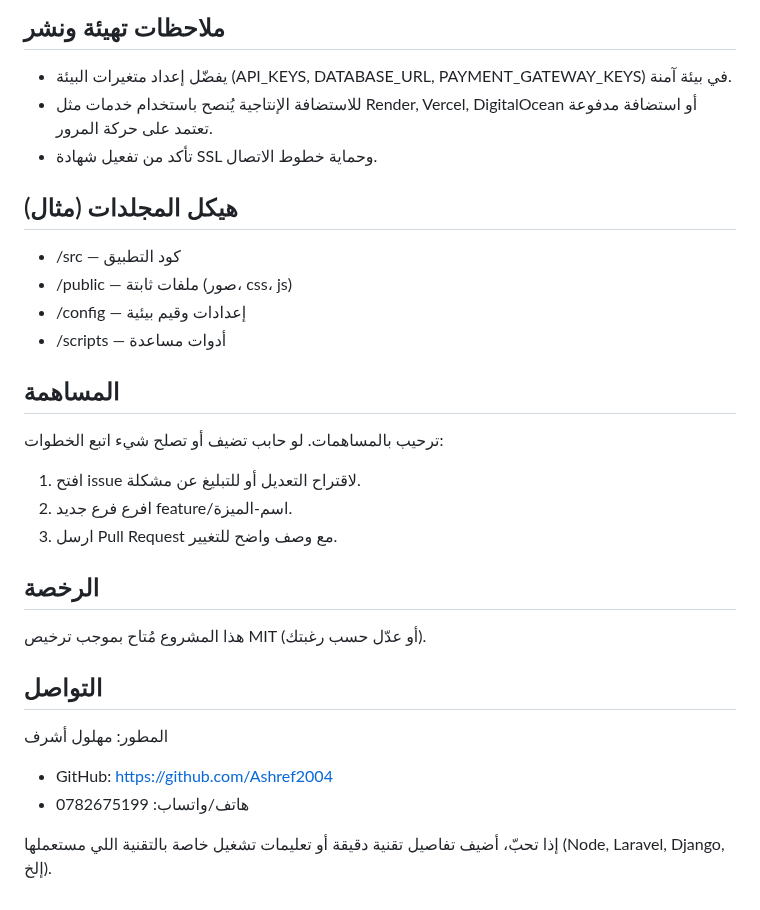
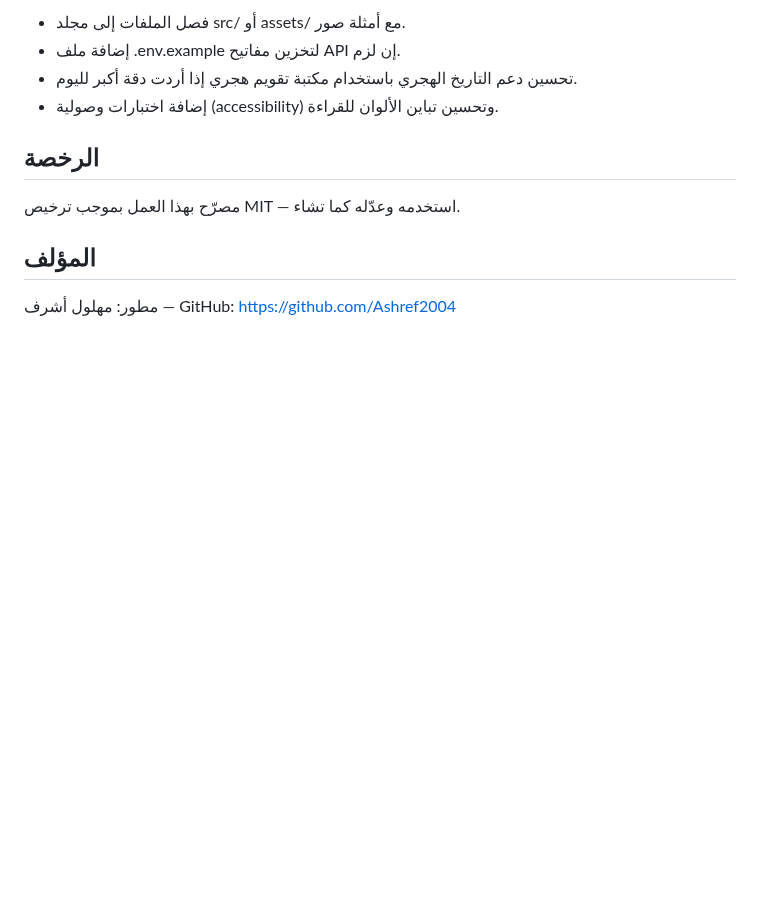
Before and after one commit to Ashref2004/-, a Markdown page: README.md, the part around one of its changes. Drawn GitHub-style; blank space fills up the shorter version.

```diff
--- a/README.md
+++ b/README.md
@@ -71,37 +54,14 @@ npm run dev
-ملاحظات تهيئة ونشر
-------------------
-
-- يفضّل إعداد متغيرات البيئة (API_KEYS, DATABASE_URL, PAYMENT_GATEWAY_KEYS) في بيئة آمنة.
-- للاستضافة الإنتاجية يُنصح باستخدام خدمات مثل Render, Vercel, DigitalOcean أو استضافة مدفوعة تعتمد على حركة المرور.
-- تأكد من تفعيل شهادة SSL وحماية خطوط الاتصال.
-
-هيكل المجلدات (مثال)
----------------------
-
-- /src — كود التطبيق
-- /public — ملفات ثابتة (صور، css، js)
-- /config — إعدادات وقيم بيئية
-- /scripts — أدوات مساعدة
-
-المساهمة
---------
-
-ترحيب بالمساهمات. لو حابب تضيف أو تصلح شيء اتبع الخطوات:
-
-1. افتح issue لاقتراح التعديل أو للتبليغ عن مشكلة.
-2. افرع فرع جديد feature/اسم-الميزة.
-3. ارسل Pull Request مع وصف واضح للتغيير.
+- فصل الملفات إلى مجلد src/ أو assets/ مع أمثلة صور.
+- إضافة ملف .env.example لتخزين مفاتيح API إن لزم.
+- تحسين دعم التاريخ الهجري باستخدام مكتبة تقويم هجري إذا أردت دقة أكبر لليوم.
+- إضافة اختبارات وصولية (accessibility) وتحسين تباين الألوان للقراءة.
 
 الرخصة
 ------
 
-هذا المشروع مُتاح بموجب ترخيص MIT (أو عدّل حسب رغبتك).
+مصرّح بهذا العمل بموجب ترخيص MIT — استخدمه وعدّله كما تشاء.
 
-التواصل
--------
+المؤلف
+------
 
-المطور: مهلول أشرف
-- GitHub: https://github.com/Ashref2004
-- هاتف/واتساب: 0782675199
-
-إذا تحبّ، أضيف تفاصيل تقنية دقيقة أو تعليمات تشغيل خاصة بالتقنية اللي مستعملها (Node, Laravel, Django, إلخ).
+مطور: مهلول أشرف — GitHub: https://github.com/Ashref2004
```
Also changed, not shown: other parts of README.md (+34 -51 lines).
